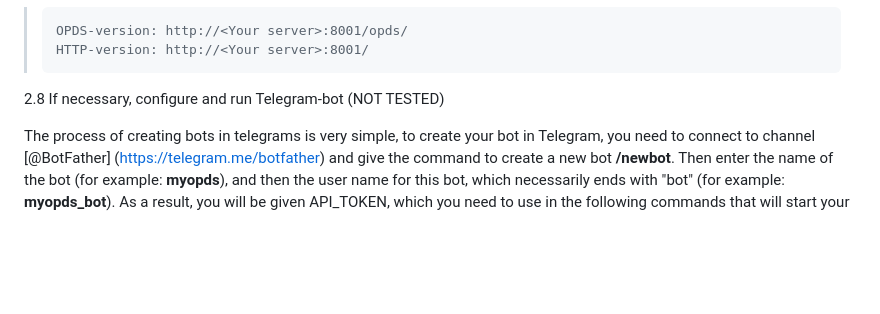
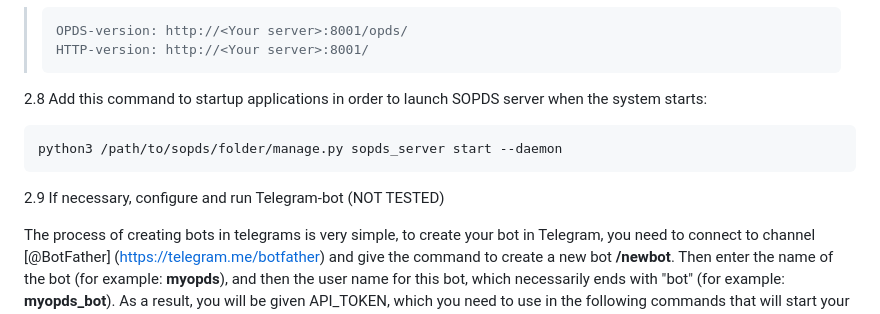
Before and after one commit to vallhund/sopds2026, a Markdown page: README.md, the part around the change. Drawn GitHub-style; blank space fills up the shorter version.

```diff
--- a/README.md
+++ b/README.md
@@ -124,7 +124,11 @@ If all previous steps were successful, then the library can be accessed by the f
 >     OPDS-version: http://<Your server>:8001/opds/
 >     HTTP-version: http://<Your server>:8001/
 
-2.8 If necessary, configure and run Telegram-bot (NOT TESTED)
+2.8 Add this command to startup applications in order to launch SOPDS server when the system starts:
+
+	python3 /path/to/sopds/folder/manage.py sopds_server start --daemon
+
+2.9 If necessary, configure and run Telegram-bot (NOT TESTED)
 
 The process of creating bots in telegrams is very simple, to create your bot in Telegram, you need to connect to channel [@BotFather] (https://telegram.me/botfather) and give the command to create a new bot **/newbot**. Then enter the name of the bot (for example: **myopds**), and then the user name for this bot, which necessarily ends with "bot" (for example: **myopds_bot**).
 As a result, you will be given API_TOKEN, which you need to use in the following commands that will start your personal telegram-bot, which will allow you, using the Telegram instant messenger to get quick access to your personal library.
```
